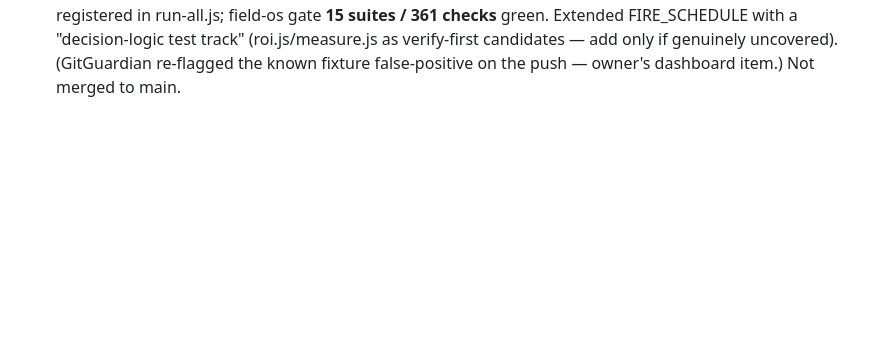
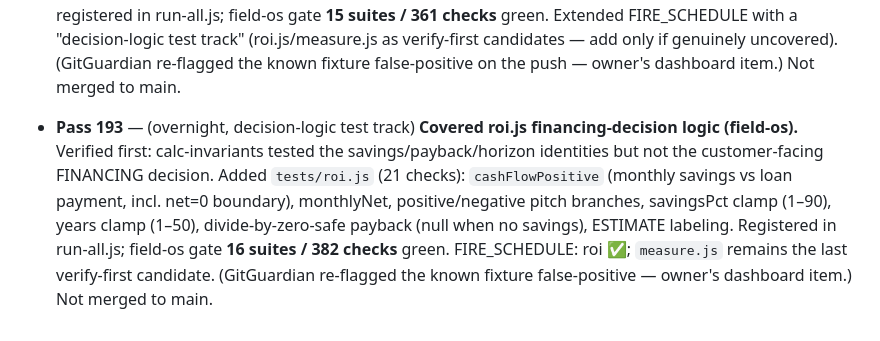
Before and after one commit to machinegunsprayfoam-crypto/mgsf-marketing, a Markdown page: NIGHT_LOG.md, the part around the change. Rendered like a GitHub page; blank space fills up the shorter version.

Commit message:
NIGHT_LOG/FIRE_SCHEDULE: Pass 193 — roi financing-decision tests (field-os)

```diff
--- a/NIGHT_LOG.md
+++ b/NIGHT_LOG.md
@@ -398,3 +398,5 @@ All 19 marketing HTML pages checked for canonical / robots / JSON-LD / OG.
 - **Pass 191** — (overnight, FIRE_SCHEDULE Fire 8) **Skipped Fire 8 as padding — vetted fire backlog now exhausted; idling honestly.** Verified `robots.txt` already declares the sitemap via the authoritative `Sitemap:` directive (the method Google/Bing actually use); the `<link rel="sitemap">` head tag is ignored by major engines, so adding it to 40 pages = ~zero value. Marked Fire 8 N/A per the no-padding rule. **All 8 FIRE_SCHEDULE items are now done or verified-unnecessary** (Fires 1–2 shipped: security headers, og:image dims; 3–5 already-done; 6–7 shipped: dew-point tests, brain comments; 8 padding). No safe, non-padding local improvement remains — **idling.** Flagged for an interactive session to refill FIRE_SCHEDULE from GAP_AUDIT / new needs, or run the owner-gated items in TASK_PLANNER. Doc-only; not merged to main.
 
 - **Pass 192** — (overnight, FIRE_SCHEDULE Fire 9) **Covered bpi-calc decision/formula logic (field-os) — a real gap found by re-checking, not padding.** Last fire I'd marked the backlog exhausted, but verifying `bpi-calc.js` showed calc-invariants tested only the ACH50 identity — the customer-facing logic (tightness bands ≤3/≤5/≤7/≤10/>10, the ASHRAE 62.2-2019 target formula, reverse ACH50→CFM50, nFactor clamp, volume defaulting, equivalent-hole visual) was uncovered. Added `tests/bpi-calc.js` (19 checks); registered in run-all.js; field-os gate **15 suites / 361 checks** green. Extended FIRE_SCHEDULE with a "decision-logic test track" (roi.js/measure.js as verify-first candidates — add only if genuinely uncovered). (GitGuardian re-flagged the known fixture false-positive on the push — owner's dashboard item.) Not merged to main.
+
+- **Pass 193** — (overnight, decision-logic test track) **Covered roi.js financing-decision logic (field-os).** Verified first: calc-invariants tested the savings/payback/horizon identities but not the customer-facing FINANCING decision. Added `tests/roi.js` (21 checks): `cashFlowPositive` (monthly savings vs loan payment, incl. net=0 boundary), monthlyNet, positive/negative pitch branches, savingsPct clamp (1–90), years clamp (1–50), divide-by-zero-safe payback (null when no savings), ESTIMATE labeling. Registered in run-all.js; field-os gate **16 suites / 382 checks** green. FIRE_SCHEDULE: roi ✅; `measure.js` remains the last verify-first candidate. (GitGuardian re-flagged the known fixture false-positive — owner's dashboard item.) Not merged to main.
```
Also changed, not shown: FIRE_SCHEDULE.md (+1 -1 lines).
